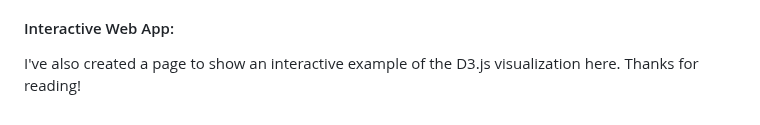
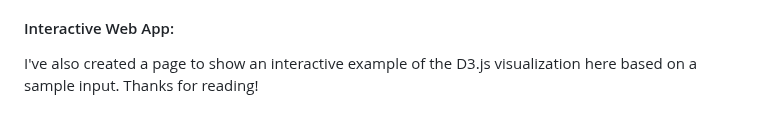
Before and after one commit to nreinig3/job-matcher-webapp, a Markdown page: README.md, the part around the change. GitHub-like rendering.

```diff
--- a/README.md
+++ b/README.md
@@ -60,4 +60,4 @@ Ways I'd like to improve this project in the future:
 * Develop a feature that tells users *why* a job posting was deemed similar to their input (i.e. common words or concepts)
 
 #### Interactive Web App:
-I've also created a page to show an interactive example of the D3.js visualization here. Thanks for reading!
+I've also created a page to show an interactive example of the D3.js visualization here based on a sample input. Thanks for reading!
```
